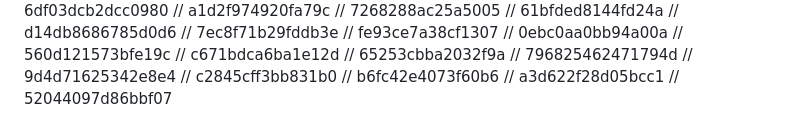
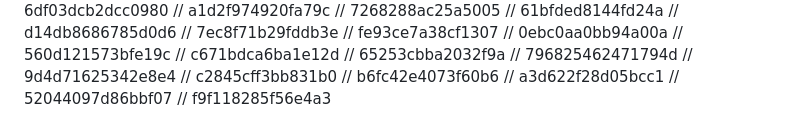
Before and after one commit to FarkhodovIslom/SorhyAI, a Markdown page: README.md, the part around the change. Rendered like a GitHub page.

Commit message:
fix: the bug that wasn't a bug

```diff
--- a/README.md
+++ b/README.md
@@ -195,3 +195,4 @@ Website:
 // b6fc42e4073f60b6
 // a3d622f28d05bcc1
 // 52044097d86bbf07
+// f9f118285f56e4a3
```
